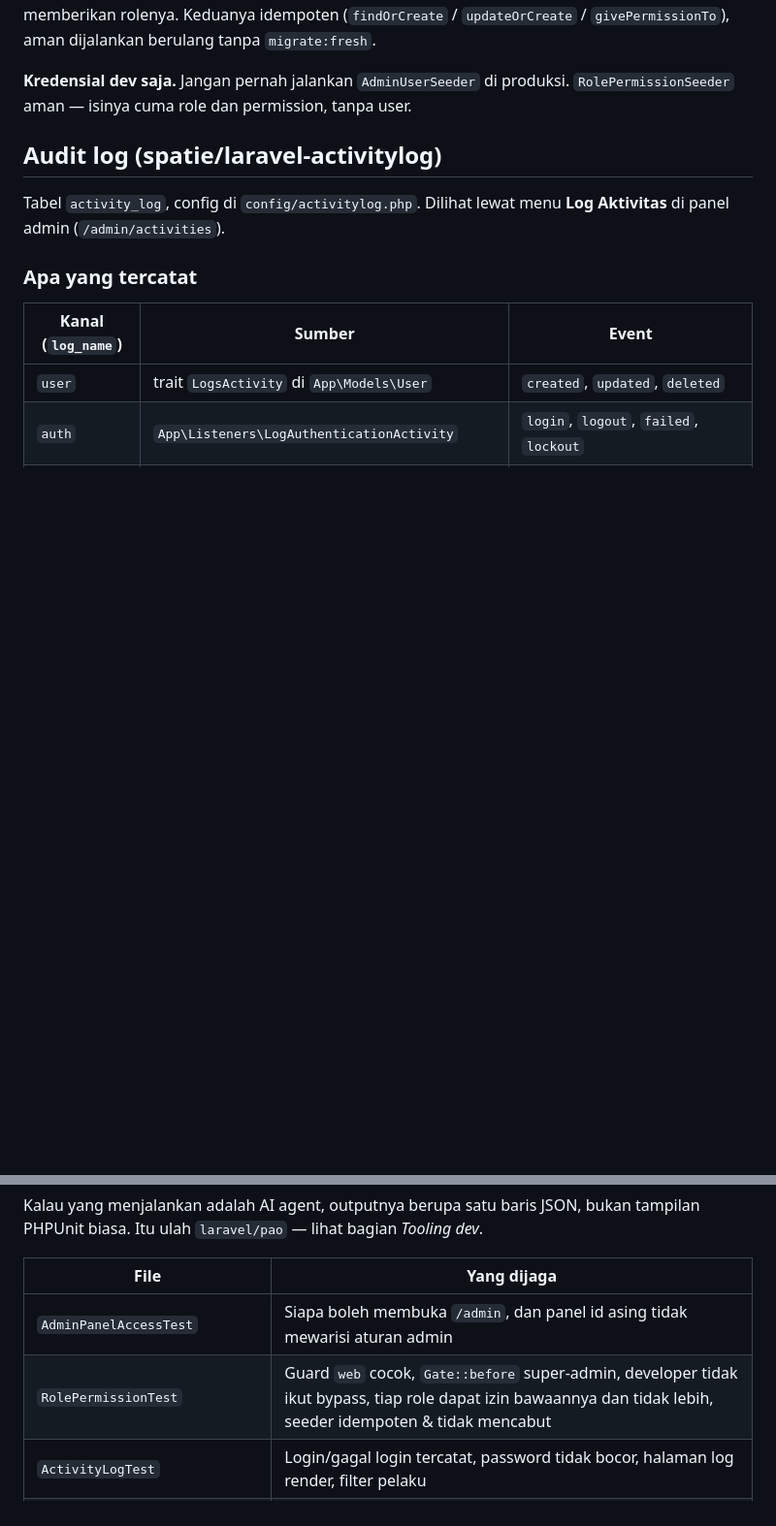
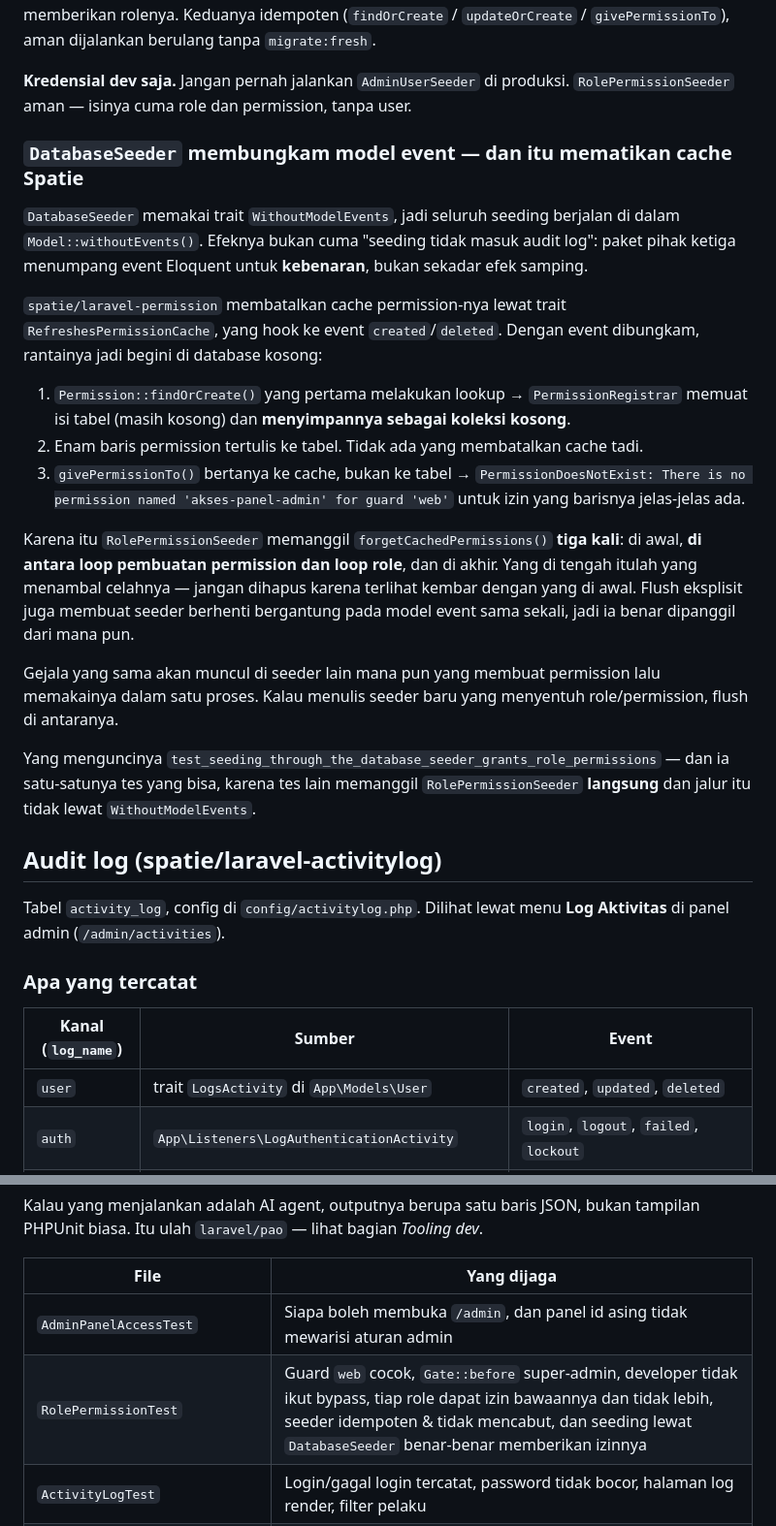
Before and after one commit to zunedisinambela/SchoolManagement, a Markdown page: CLAUDE.md, 2 parts joined by grey strips. Shown at 97% size. Drawn GitHub-style; blank space fills up the shorter version.

Commit message:
[UPDATE] document the seeder's permission cache flush
The middle forgetCachedPermissions() call in RolePermissionSeeder reads
like a copy-paste leftover next to the one three lines above it, so write
down why it is not: DatabaseSeeder runs every seeder inside
Model::withoutEvents(), which silences the event Spatie uses to
invalidate its permission cache.

Also records why the test that locks it asserts on a grant rather than on
Permission::count(), and why it uses guru rather than super-admin -- both
are choices that make the test green through the bug if reversed.

Co-Authored-By: Claude Opus 5 (1M context) <noreply@anthropic.com>

```diff
--- a/CLAUDE.md
+++ b/CLAUDE.md
@@ -225,6 +225,22 @@ Hanya user itu yang dibuat. Lima role lainnya lahir tanpa pemegang — penugasan
 Urutannya penting: `RolePermissionSeeder` membuat role dan permission, baru `AdminUserSeeder` memberikan rolenya. Keduanya idempoten (`findOrCreate` / `updateOrCreate` / `givePermissionTo`), aman dijalankan berulang tanpa `migrate:fresh`.
 
 **Kredensial dev saja.** Jangan pernah jalankan `AdminUserSeeder` di produksi. `RolePermissionSeeder` aman — isinya cuma role dan permission, tanpa user.
+
+### `DatabaseSeeder` membungkam model event — dan itu mematikan cache Spatie
+
+`DatabaseSeeder` memakai trait `WithoutModelEvents`, jadi seluruh seeding berjalan di dalam `Model::withoutEvents()`. Efeknya bukan cuma "seeding tidak masuk audit log": paket pihak ketiga menumpang event Eloquent untuk **kebenaran**, bukan sekadar efek samping.
+
+`spatie/laravel-permission` membatalkan cache permission-nya lewat trait `RefreshesPermissionCache`, yang hook ke event `created`/`deleted`. Dengan event dibungkam, rantainya jadi begini di database kosong:
+
+1. `Permission::findOrCreate()` yang pertama melakukan lookup → `PermissionRegistrar` memuat isi tabel (masih kosong) dan **menyimpannya sebagai koleksi kosong**.
+2. Enam baris permission tertulis ke tabel. Tidak ada yang membatalkan cache tadi.
+3. `givePermissionTo()` bertanya ke cache, bukan ke tabel → `PermissionDoesNotExist: There is no permission named 'akses-panel-admin' for guard 'web'` untuk izin yang barisnya jelas-jelas ada.
+
+Karena itu `RolePermissionSeeder` memanggil `forgetCachedPermissions()` **tiga kali**: di awal, **di antara loop pembuatan permission dan loop role**, dan di akhir. Yang di tengah itulah yang menambal celahnya — jangan dihapus karena terlihat kembar dengan yang di awal. Flush eksplisit juga membuat seeder berhenti bergantung pada model event sama sekali, jadi ia benar dipanggil dari mana pun.
+
+Gejala yang sama akan muncul di seeder lain mana pun yang membuat permission lalu memakainya dalam satu proses. Kalau menulis seeder baru yang menyentuh role/permission, flush di antaranya.
+
+Yang menguncinya `test_seeding_through_the_database_seeder_grants_role_permissions` — dan ia satu-satunya tes yang bisa, karena tes lain memanggil `RolePermissionSeeder` **langsung** dan jalur itu tidak lewat `WithoutModelEvents`.
 
 ## Audit log (spatie/laravel-activitylog)
 
@@ -638,7 +654,7 @@ Kalau yang menjalankan adalah AI agent, outputnya berupa satu baris JSON, bukan
 | File | Yang dijaga |
 |---|---|
 | `AdminPanelAccessTest` | Siapa boleh membuka `/admin`, dan panel id asing tidak mewarisi aturan admin |
-| `RolePermissionTest` | Guard `web` cocok, `Gate::before` super-admin, developer tidak ikut bypass, tiap role dapat izin bawaannya dan tidak lebih, seeder idempoten & tidak mencabut |
+| `RolePermissionTest` | Guard `web` cocok, `Gate::before` super-admin, developer tidak ikut bypass, tiap role dapat izin bawaannya dan tidak lebih, seeder idempoten & tidak mencabut, dan seeding lewat `DatabaseSeeder` benar-benar memberikan izinnya |
 | `ActivityLogTest` | Login/gagal login tercatat, password tidak bocor, halaman log render, filter pelaku |
 | `AccessManagementUiTest` | Form pengguna & role, pengaman anti-terkunci, perubahan otorisasi masuk log |
 | `TableActionAuthorizationTest` | Tombol Ubah/Hapus benar-benar menolak, bukan cuma `can*()` yang bilang `false` |
```
Also changed, not shown: other parts of CLAUDE.md (+1 -0 lines).
